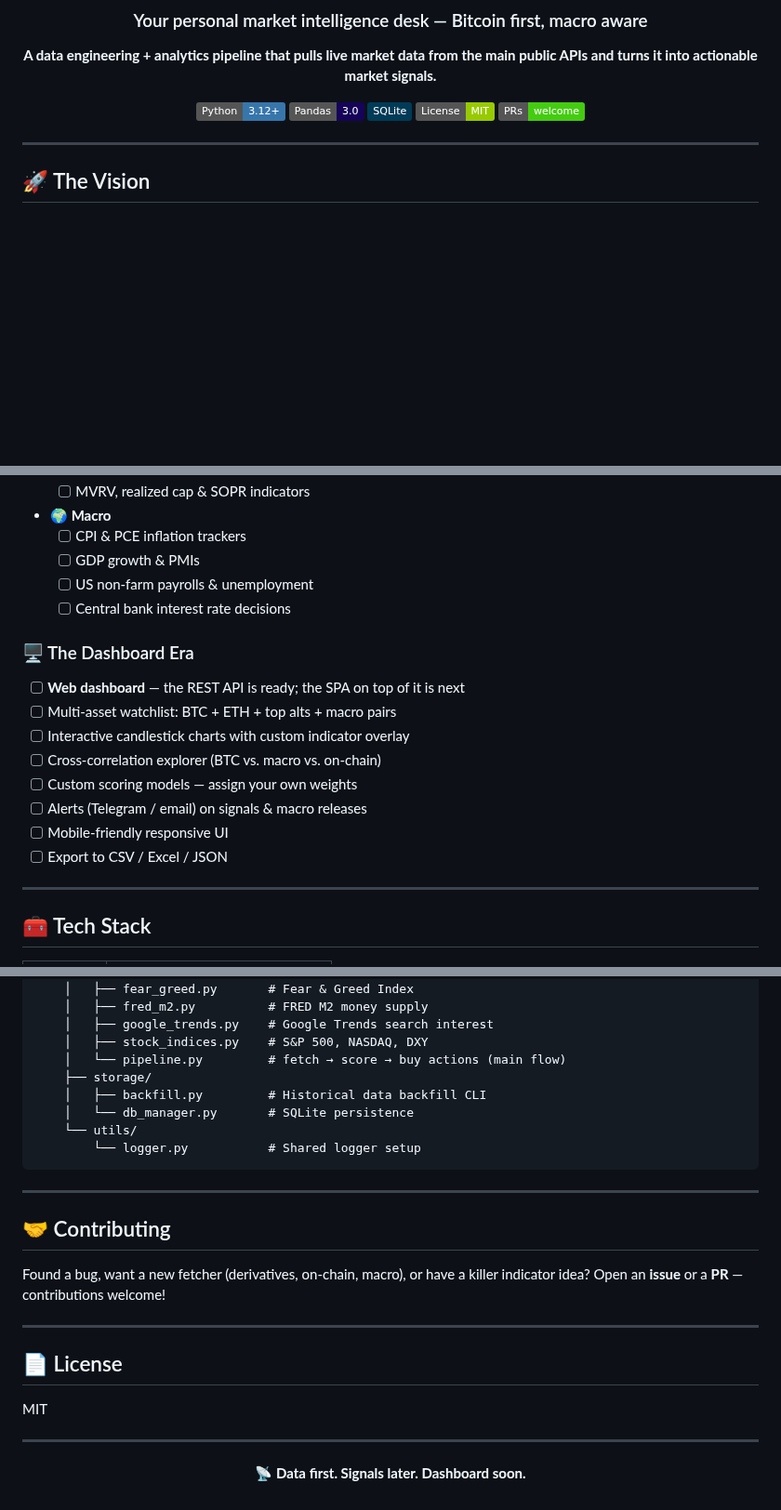
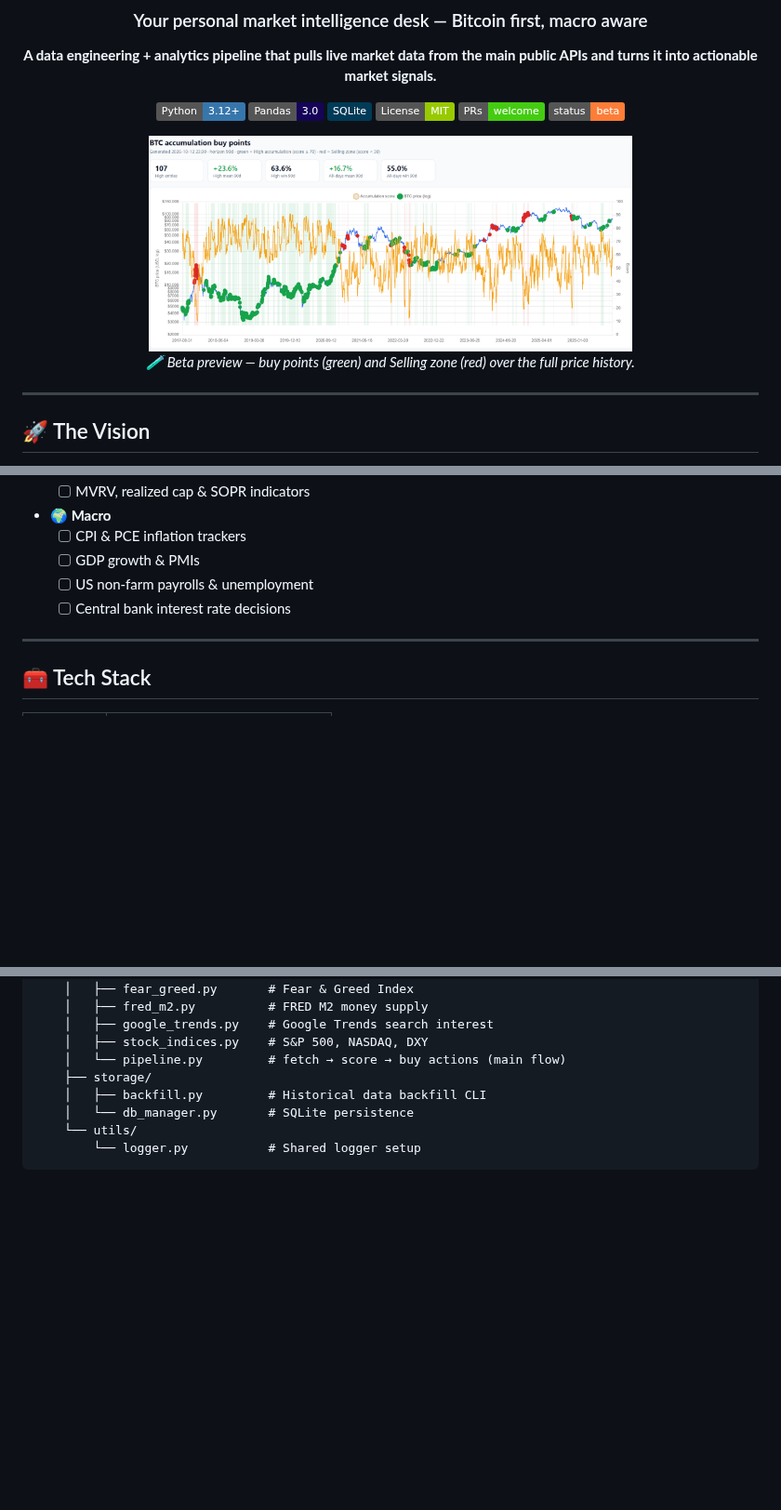
Before and after one commit to Israelamat/btc-analysis-tool, a Markdown page: README.md, 3 parts joined by grey strips. Shown at 93% size. Rendered like a GitHub page; pictures changed too: docs/images/Buy-and-sell-Zones-beta.png (added); badges without logos; blank space fills up the shorter version.

Commit message:
docs: add beta chart preview and align architecture diagram
Show the buy-point chart as a small centered preview with the beta badge at the top of the README, and fix the ASCII architecture diagram so every box shares one width with borders and arrows aligned.

````diff
--- a/README.md
+++ b/README.md
@@ -11,6 +11,11 @@
 [![SQLite](https://img.shields.io/badge/SQLite-003B57?logo=sqlite&logoColor=white)](https://www.sqlite.org/)
 [![License](https://img.shields.io/badge/License-MIT-green.svg)](#license)
 [![PRs Welcome](https://img.shields.io/badge/PRs-welcome-brightgreen.svg)](http://makeapullrequest.com)
+![Status: beta](https://img.shields.io/badge/status-beta-orange)
+
+<img src="docs/images/Buy-and-sell-Zones-beta.png" width="520" alt="BTC accumulation score vs price — beta preview: green = High-accumulation buy points, red = Selling zone">
+
+*🧪 Beta preview — buy points (green) and Selling zone (red) over the full price history.*
 
 </div>
 
@@ -374,16 +382,6 @@ From data acquisition pipeline → **your personalized multi-layer market dashbo
   - [ ] US non-farm payrolls & unemployment
   - [ ] Central bank interest rate decisions
 
-### 🖥️ The Dashboard Era
-- [ ] **Web dashboard** — the REST API is ready; the SPA on top of it is next
-- [ ] Multi-asset watchlist: BTC + ETH + top alts + macro pairs
-- [ ] Interactive candlestick charts with custom indicator overlay
-- [ ] Cross-correlation explorer (BTC vs. macro vs. on-chain)
-- [ ] Custom scoring models — assign your own weights
-- [ ] Alerts (Telegram / email) on signals & macro releases
-- [ ] Mobile-friendly responsive UI
-- [ ] Export to CSV / Excel / JSON
-
 ---
 
 ## 🧰 Tech Stack
@@ -442,23 +440,3 @@ btc-analysis-tool/
     └── utils/
         └── logger.py           # Shared logger setup
 ```
-
----
-
-## 🤝 Contributing
-
-Found a bug, want a new fetcher (derivatives, on-chain, macro), or have a killer indicator idea? Open an **issue** or a **PR** — contributions welcome!
-
----
-
-## 📄 License
-
-MIT
-
----
-
-<div align="center">
-
-**📡 Data first. Signals later. Dashboard soon.**
-
-</div>
````
Also changed, not shown: other parts of README.md (+22 -19 lines), 1 other file.
